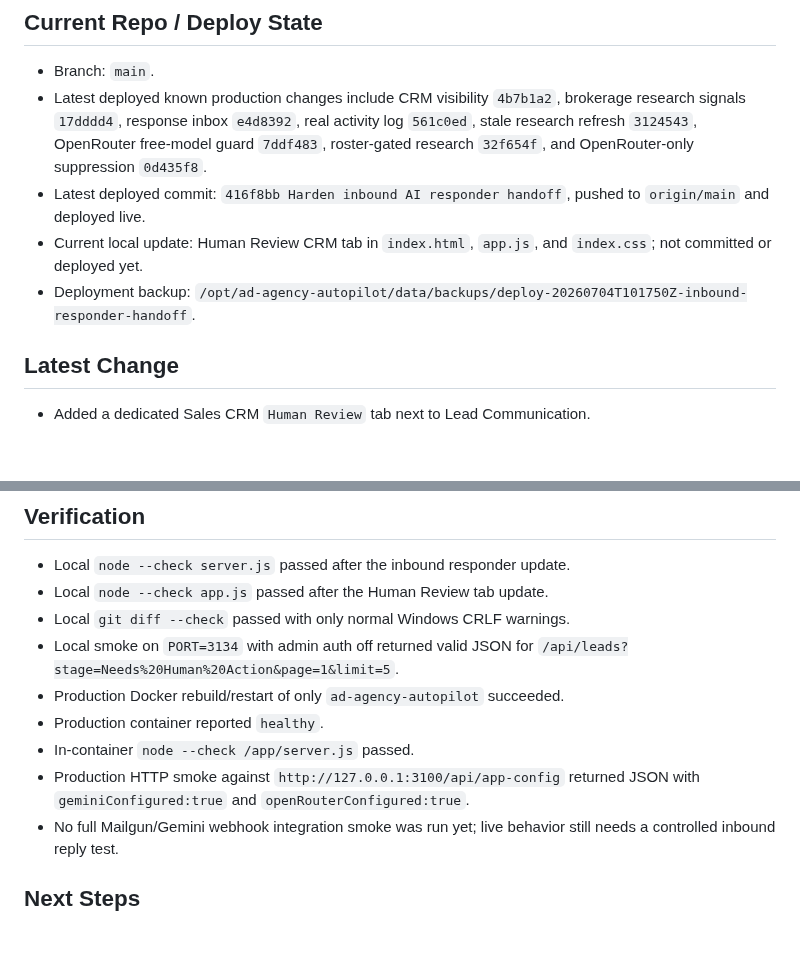
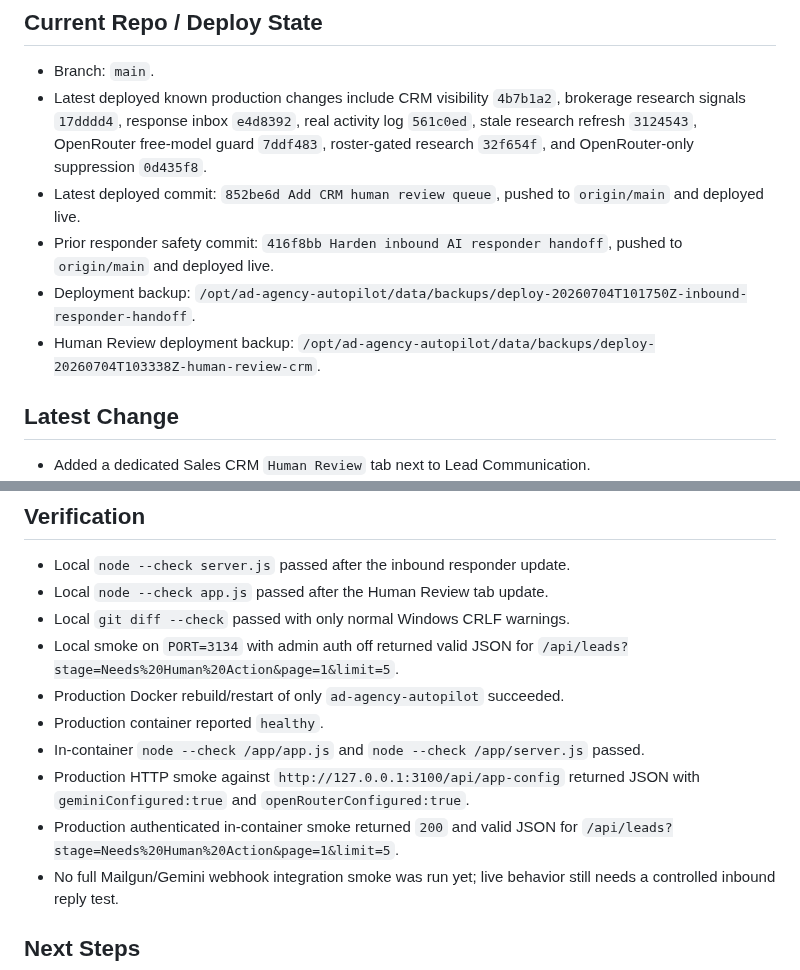
Before and after one commit to mcssc25/automatedadagency, a Markdown page: handoff.md, 2 parts joined by grey strips. Rendered like a GitHub page; blank space fills up the shorter version.

Commit message:
Record CRM human review deployment

```diff
--- a/handoff.md
+++ b/handoff.md
@@ -15,9 +15,10 @@ Last updated: 2026-07-04
 
 - Branch: `main`.
 - Latest deployed known production changes include CRM visibility `4b7b1a2`, brokerage research signals `17dddd4`, response inbox `e4d8392`, real activity log `561c0ed`, stale research refresh `3124543`, OpenRouter free-model guard `7ddf483`, roster-gated research `32f654f`, and OpenRouter-only suppression `0d435f8`.
-- Latest deployed commit: `416f8bb Harden inbound AI responder handoff`, pushed to `origin/main` and deployed live.
-- Current local update: Human Review CRM tab in `index.html`, `app.js`, and `index.css`; not committed or deployed yet.
+- Latest deployed commit: `852be6d Add CRM human review queue`, pushed to `origin/main` and deployed live.
+- Prior responder safety commit: `416f8bb Harden inbound AI responder handoff`, pushed to `origin/main` and deployed live.
 - Deployment backup: `/opt/ad-agency-autopilot/data/backups/deploy-20260704T101750Z-inbound-responder-handoff`.
+- Human Review deployment backup: `/opt/ad-agency-autopilot/data/backups/deploy-20260704T103338Z-human-review-crm`.
 
 ## Latest Change
 
@@ -47,8 +48,9 @@ Last updated: 2026-07-04
 - Local smoke on `PORT=3134` with admin auth off returned valid JSON for `/api/leads?stage=Needs%20Human%20Action&page=1&limit=5`.
 - Production Docker rebuild/restart of only `ad-agency-autopilot` succeeded.
 - Production container reported `healthy`.
-- In-container `node --check /app/server.js` passed.
+- In-container `node --check /app/app.js` and `node --check /app/server.js` passed.
 - Production HTTP smoke against `http://127.0.0.1:3100/api/app-config` returned JSON with `geminiConfigured:true` and `openRouterConfigured:true`.
+- Production authenticated in-container smoke returned `200` and valid JSON for `/api/leads?stage=Needs%20Human%20Action&page=1&limit=5`.
 - No full Mailgun/Gemini webhook integration smoke was run yet; live behavior still needs a controlled inbound reply test.
 
 ## Next Steps
```
Also changed, not shown: MEMORY.md (+1 -1 lines).
